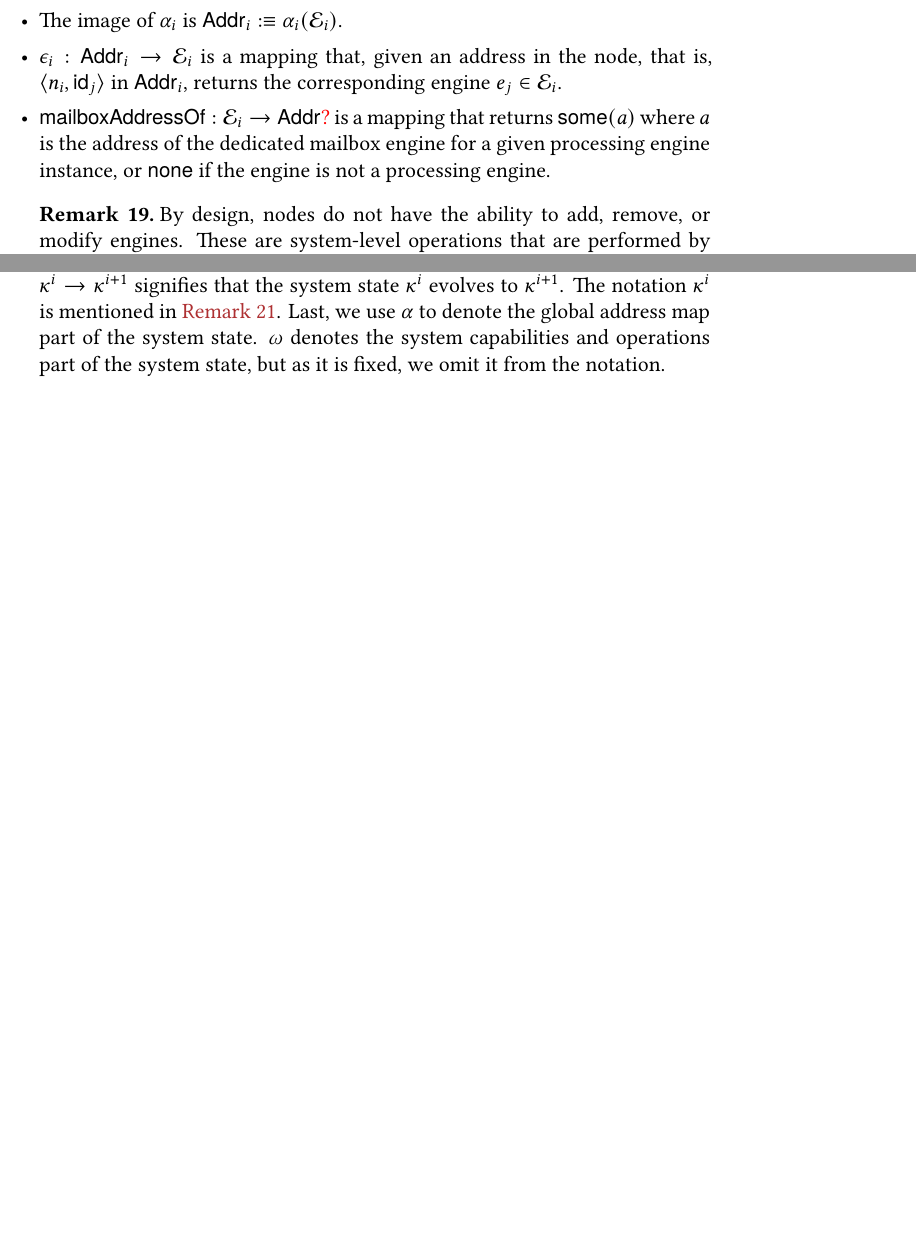
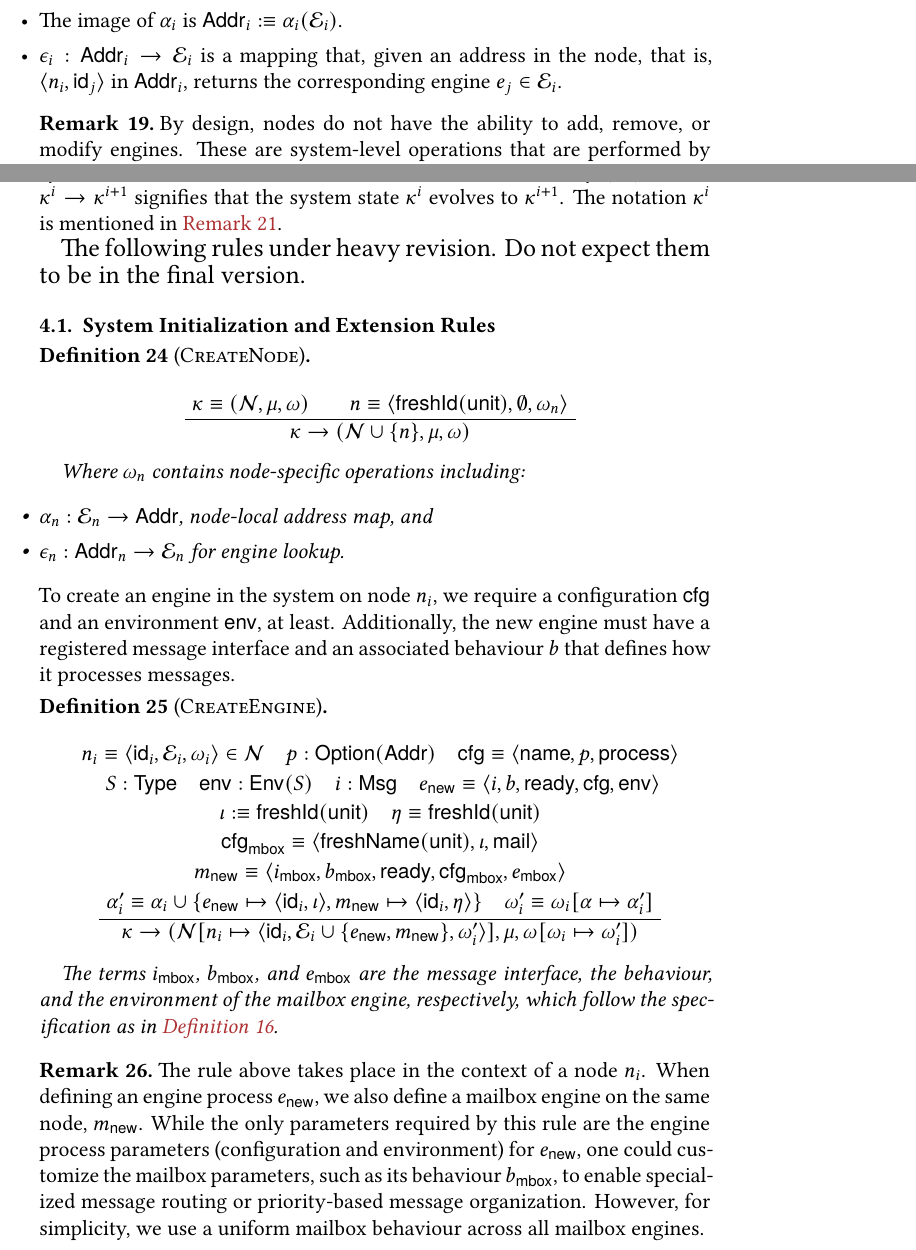
Before and after one commit to jonaprieto/mailbox-actors, a LaTeX document (main.tex): two parts of pages 10 and 12 of 16, joined at a grey line, cut so that both start at the same text, the shorter picture padded with empty space. Compiled offline with XeLaTeX.

Commit message:
Second round of edits for rule: createEngine.

```diff
--- a/main.tex
+++ b/main.tex
@@ -498,10 +498,6 @@ returns the address of any engine living on node $n_i$.
 \item $\epsilon_i : \mathsf{Addr}_i \to \mathcal{E}_i$ is a mapping that, given
 an address in the node, that is, $\langle n_i, \mathsf{id}_j \rangle$ in
 $\mathsf{Addr}_i$, returns the corresponding engine $e_j \in \mathcal{E}_i$.
-\item $\mathsf{mailboxAddressOf} : \mathcal{E}_i \to \Option{\mathsf{Addr}}$ is a
-mapping that returns $\mathsf{some}(a)$ where $a$ is the address of the dedicated
-mailbox engine for a given processing engine instance, or $\mathsf{none}$ if the
-engine is not a processing engine.
 \end{itemize}
 \end{remark}
 
@@ -603,10 +597,109 @@ Additionally, $\alpha$ is the global address map and $\mu$ is the set of
 in-transit messages. The operational semantics for the system are defined here
 via the reduction relation denoted by $(\to)$, where $\kappa^i \to \kappa^{i+1}$
 signifies that the system state $\kappa^i$ evolves to $\kappa^{i+1}$. The
-notation $\kappa^i$ is mentioned in \Cref{rem:system-time-notation}. Last, we use
-$\alpha$ to denote the global address map part of the system state. $\omega$
-denotes the system capabilities and operations part of the system state, but as
-it is fixed, we omit it from the notation.
+notation $\kappa^i$ is mentioned in \Cref{rem:system-time-notation}.
+
+{\large The following rules under heavy revision. Do not expect them to be in the final version.}
+
+
+\subsection{System Initialization and Extension Rules}\label{sec:creation-rules}
+
+\begin{definition}[\textsc{CreateNode}]\label{rule:create-node-ext}
+\hspace{-1.5em}
+\begin{prooftree}
+\AxiomC{$\kappa \equiv (\mathcal{N}, \mu, \omega)$}
+\AxiomC{$n \equiv \langle \mathsf{freshId}(\mathsf{unit}), \emptyset, \omega_n \rangle$}
+\BinaryInfC{$\kappa \to (\mathcal{N} \cup \{n\}, \mu, \omega)$}
+\end{prooftree}
+
+Where $\omega_n$ contains node-specific operations including:
+\begin{itemize}
+\item $\alpha_n : \mathcal{E}_n \to \mathsf{Addr}$, node-local address map, and
+\item $\epsilon_n : \mathsf{Addr}_n \to \mathcal{E}_n$ for engine lookup.
+\end{itemize}
+\end{definition}
+
+\noindent To create an engine in the system on node $n_i$, we require a
+configuration $\mathsf{cfg}$ and an environment $\mathsf{env}$, at least.
+Additionally, the new engine must have a registered message interface and an
+associated behaviour $b$ that defines how it processes messages.
+
+\begin{definition}[\textsc{CreateEngine}]\label{rule:create-engine}
+\hspace{-1.5em}
+\begin{prooftree}
+% Level 1: Node and configuration setup
+\AxiomC{%
+$n_i \equiv \langle \mathsf{id}_i, \mathcal{E}_i, \omega_i \rangle \in \mathcal{N}%
+% \quad m : \mathsf{ \mathsf{EngineMode}} %
+\quad p : \mathsf{Option}(\mathsf{Addr}) %
+\quad \mathsf{cfg} \equiv \langle \mathsf{name}, p, \mathsf{process}\rangle$}
+\noLine
+\UnaryInfC{
+$S : \mathsf{Type} %
+\quad \mathsf{env} : \mathsf{Env}(S)  %
+\quad i : \mathsf{Msg} %
+\quad e_{\mathsf{new}} \equiv \langle i, b,
+\mathsf{ready}, \mathsf{cfg}, \mathsf{env} \rangle%
+$}
+% % Level 3: Engine set and address map updates
+\noLine
+\UnaryInfC{$%
+\iota :\equiv \mathsf{freshId}(\mathsf{unit})%
+\quad \eta \equiv  \mathsf{freshId}(\mathsf{unit})%
+$}
+\noLine
+\UnaryInfC{$%
+\mathsf{cfg}_{\mathsf{mbox}} \equiv %
+    \langle \mathsf{freshName}(\mathsf{unit}), %
+    \iota, %
+    \mathsf{mail}%
+    \rangle
+$}
+\noLine
+\UnaryInfC{$%
+m_{\mathsf{new}} \equiv %
+  \langle i_{\mathsf{mbox}}, %
+  b_{\mathsf{mbox}}, %
+  \mathsf{ready}, %
+  \mathsf{cfg}_{\mathsf{mbox}}, %
+  e_{\mathsf{mbox}}%
+  \rangle
+$}
+\noLine
+\UnaryInfC{$%
+\alpha_i' \equiv \alpha_i \cup%
+\{e_{\mathsf{new}} \mapsto \langle
+\mathsf{id}_i, \iota \rangle,
+m_{\mathsf{new}} \mapsto \langle
+\mathsf{id}_i, \eta \rangle
+\}%
+\quad \omega_i' \equiv \omega_i[\alpha \mapsto \alpha_i']
+$}
+\UnaryInfC{$\kappa \to %
+(\mathcal{N}[n_i \mapsto%
+  \langle \mathsf{id}_i,%
+  \mathcal{E}_i \cup \{e_{\mathsf{new}}, m_{\mathsf{new}}\},%
+  \omega_i' \rangle],%
+   \mu, %
+   \omega[\omega_i \mapsto \omega_i'])$}
+\end{prooftree}
+
+The terms $i_{\mathsf{mbox}}$, $b_{\mathsf{mbox}}$, and $e_{\mathsf{mbox}}$
+are the message interface, the behaviour, and the environment of the mailbox engine,
+respectively, which follow the specification as in \Cref{def:mailbox-engine}.
+
+\end{definition}
+
+\begin{remark}
+The rule above takes place in the context of a node $n_i$. When defining an
+engine process $e_{\mathsf{new}}$, we also define a mailbox engine on the same
+node, $m_{\mathsf{new}}$. While the only parameters required by this rule are the
+engine process parameters (configuration and environment) for $e_{\mathsf{new}}$,
+one could customize the mailbox parameters, such as its behaviour $b_{\mathsf{mbox}}$,
+to enable specialized message routing or priority-based message organization.
+However, for simplicity, we use a uniform mailbox behaviour across all mailbox
+engines.
+\end{remark}
 
 \subsection{Message-passing rules}\label{sec:system-transition-rules}
 
```
Also changed, not shown: main.tex (51 more changed lines).
